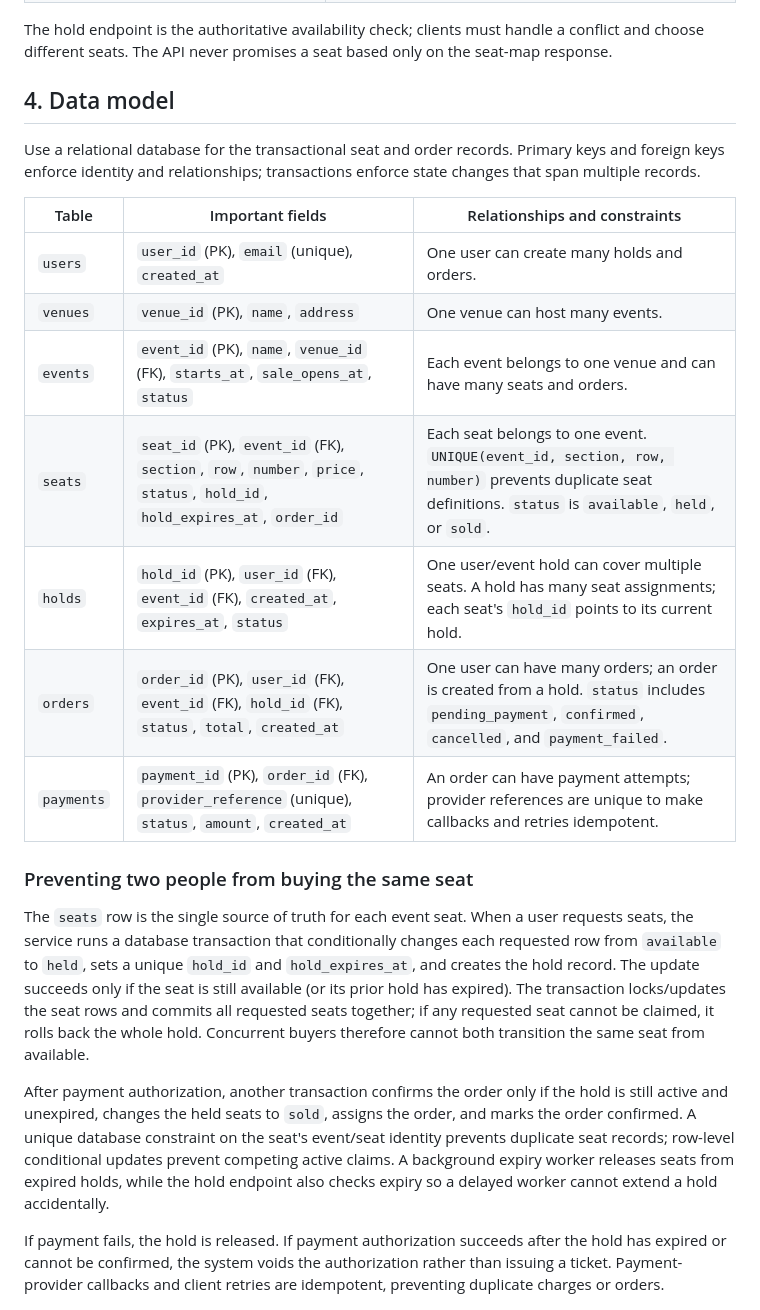
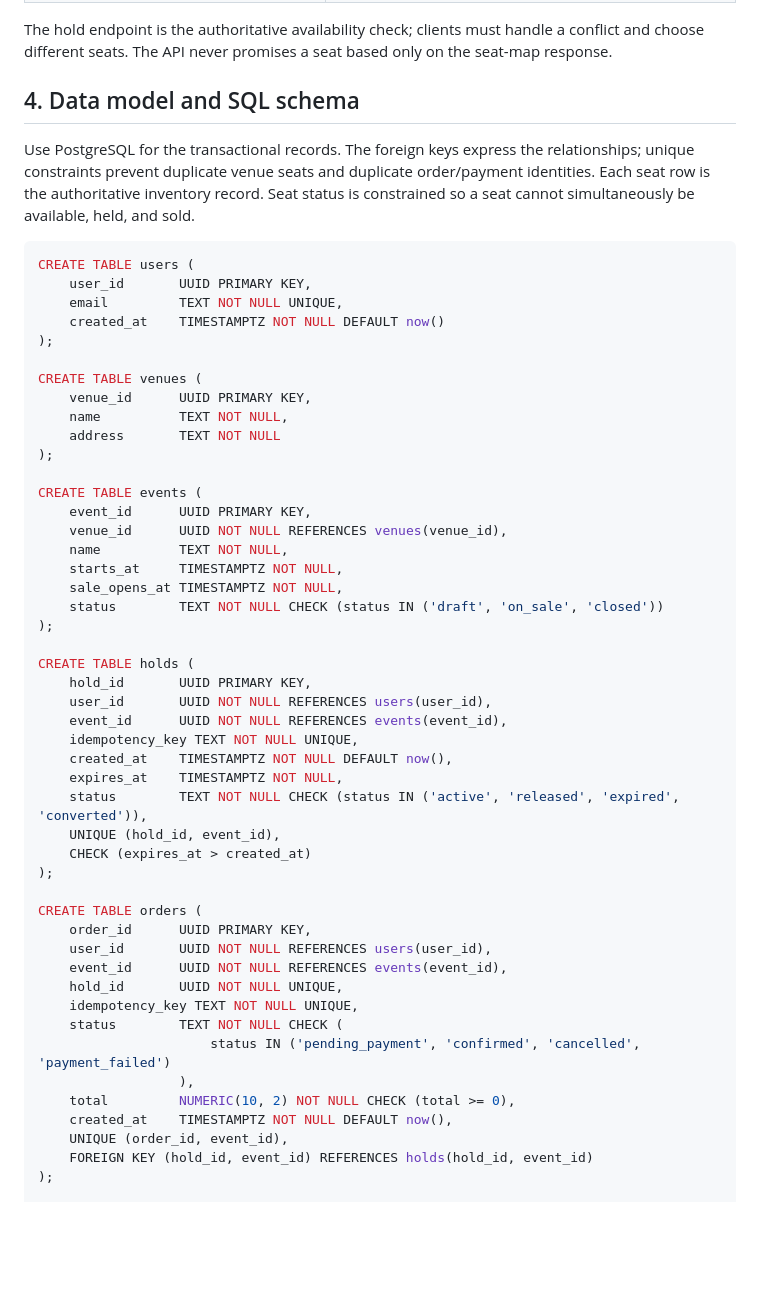
Before and after one commit to oloo2/web-foundations-days, a Markdown page: day8/ticketing-design.md, the part around one of its changes. Rendered like a GitHub page; blank space fills up the shorter version.

Commit message:
Day 8 assignment rework

````diff
--- a/day8/ticketing-design.md
+++ b/day8/ticketing-design.md
@@ -60,25 +60,56 @@ All endpoints are versioned under `/api/v1`. Checkout endpoints require authenti
 
 The hold endpoint is the authoritative availability check; clients must handle a conflict and choose different seats. The API never promises a seat based only on the seat-map response.
 
-## 4. Data model
+## 4. Data model and SQL schema
 
-Use a relational database for the transactional seat and order records. Primary keys and foreign keys enforce identity and relationships; transactions enforce state changes that span multiple records.
+Use PostgreSQL for the transactional records. The foreign keys express the relationships; unique constraints prevent duplicate venue seats and duplicate order/payment identities. Each seat row is the authoritative inventory record. Seat status is constrained so a seat cannot simultaneously be available, held, and sold.
 
-| Table      | Important fields                                                                                                         | Relationships and constraints                                                                                                                             |
-| ---------- | ------------------------------------------------------------------------------------------------------------------------ | --------------------------------------------------------------------------------------------------------------------------------------------------------- |
-| `users`    | `user_id` (PK), `email` (unique), `created_at`                                                                           | One user can create many holds and orders.                                                                                                                |
-| `venues`   | `venue_id` (PK), `name`, `address`                                                                                       | One venue can host many events.                                                                                                                           |
-| `events`   | `event_id` (PK), `name`, `venue_id` (FK), `starts_at`, `sale_opens_at`, `status`                                         | Each event belongs to one venue and can have many seats and orders.                                                                                       |
-| `seats`    | `seat_id` (PK), `event_id` (FK), `section`, `row`, `number`, `price`, `status`, `hold_id`, `hold_expires_at`, `order_id` | Each seat belongs to one event. `UNIQUE(event_id, section, row, number)` prevents duplicate seat definitions. `status` is `available`, `held`, or `sold`. |
-| `holds`    | `hold_id` (PK), `user_id` (FK), `event_id` (FK), `created_at`, `expires_at`, `status`                                    | One user/event hold can cover multiple seats. A hold has many seat assignments; each seat's `hold_id` points to its current hold.                         |
-| `orders`   | `order_id` (PK), `user_id` (FK), `event_id` (FK), `hold_id` (FK), `status`, `total`, `created_at`                        | One user can have many orders; an order is created from a hold. `status` includes `pending_payment`, `confirmed`, `cancelled`, and `payment_failed`.      |
-| `payments` | `payment_id` (PK), `order_id` (FK), `provider_reference` (unique), `status`, `amount`, `created_at`                      | An order can have payment attempts; provider references are unique to make callbacks and retries idempotent.                                              |
+```sql
+CREATE TABLE users (
+    user_id       UUID PRIMARY KEY,
+    email         TEXT NOT NULL UNIQUE,
+    created_at    TIMESTAMPTZ NOT NULL DEFAULT now()
+);
 
-### Preventing two people from buying the same seat
+CREATE TABLE venues (
+    venue_id      UUID PRIMARY KEY,
+    name          TEXT NOT NULL,
+    address       TEXT NOT NULL
+);
 
-The `seats` row is the single source of truth for each event seat. When a user requests seats, the service runs a database transaction that conditionally changes each requested row from `available` to `held`, sets a unique `hold_id` and `hold_expires_at`, and creates the hold record. The update succeeds only if the seat is still available (or its prior hold has expired). The transaction locks/updates the seat rows and commits all requested seats together; if any requested seat cannot be claimed, it rolls back the whole hold. Concurrent buyers therefore cannot both transition the same seat from available.
+CREATE TABLE events (
+    event_id      UUID PRIMARY KEY,
+    venue_id      UUID NOT NULL REFERENCES venues(venue_id),
+    name          TEXT NOT NULL,
+    starts_at     TIMESTAMPTZ NOT NULL,
+    sale_opens_at TIMESTAMPTZ NOT NULL,
+    status        TEXT NOT NULL CHECK (status IN ('draft', 'on_sale', 'closed'))
+);
 
-After payment authorization, another transaction confirms the order only if the hold is still active and unexpired, changes the held seats to `sold`, assigns the order, and marks the order confirmed. A unique database constraint on the seat's event/seat identity prevents duplicate seat records; row-level conditional updates prevent competing active claims. A background expiry worker releases seats from expired holds, while the hold endpoint also checks expiry so a delayed worker cannot extend a hold accidentally.
+CREATE TABLE holds (
+    hold_id       UUID PRIMARY KEY,
+    user_id       UUID NOT NULL REFERENCES users(user_id),
+    event_id      UUID NOT NULL REFERENCES events(event_id),
+    idempotency_key TEXT NOT NULL UNIQUE,
+    created_at    TIMESTAMPTZ NOT NULL DEFAULT now(),
+    expires_at    TIMESTAMPTZ NOT NULL,
+    status        TEXT NOT NULL CHECK (status IN ('active', 'released', 'expired', 'converted')),
+    UNIQUE (hold_id, event_id),
+    CHECK (expires_at > created_at)
+);
 
-If payment fails, the hold is released. If payment authorization succeeds after the hold has expired or cannot be confirmed, the system voids the authorization rather than issuing a ticket. Payment-provider callbacks and client retries are idempotent, preventing duplicate charges or orders.
+CREATE TABLE orders (
+    order_id      UUID PRIMARY KEY,
+    user_id       UUID NOT NULL REFERENCES users(user_id),
+    event_id      UUID NOT NULL REFERENCES events(event_id),
+    hold_id       UUID NOT NULL UNIQUE,
+    idempotency_key TEXT NOT NULL UNIQUE,
+    status        TEXT NOT NULL CHECK (
+                      status IN ('pending_payment', 'confirmed', 'cancelled', 'payment_failed')
+                  ),
+    total         NUMERIC(10, 2) NOT NULL CHECK (total >= 0),
+    created_at    TIMESTAMPTZ NOT NULL DEFAULT now(),
+    UNIQUE (order_id, event_id),
+    FOREIGN KEY (hold_id, event_id) REFERENCES holds(hold_id, event_id)
+);
 
````
Also changed, not shown: other parts of day8/ticketing-design.md (+150 -30 lines).
